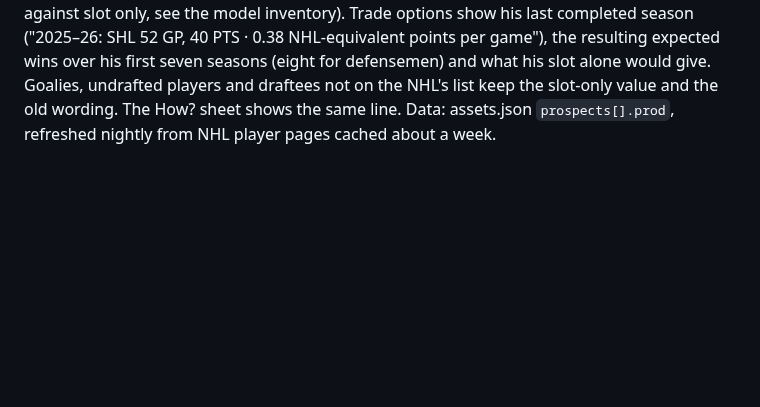
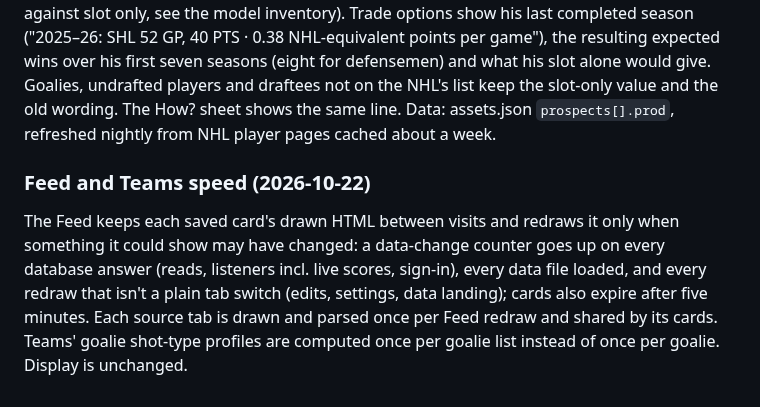
Before and after one commit to pb49939pb/dashboard-data, a Markdown page: docs/product-spec.md, the part around the change. GitHub-like rendering; blank space fills up the shorter version.

Commit message:
Product spec: Feed and Teams speed (2026-10-22)
Co-Authored-By: Claude Opus 5.5 <noreply@anthropic.com>

```diff
--- a/docs/product-spec.md
+++ b/docs/product-spec.md
@@ -541,3 +541,7 @@ Guided options must be acceptable to the partner (package ≥ their price, headl
 ### Prospects valued from their scoring (2026-10-22)
 
 A drafted skater on the NHL's prospect list is valued in trades and on the Teams prospects list from his draft slot plus his scoring since the draft in every league (translated to NHL-equivalent points per game), his age at the draft and position (hockey-models prospects.py; tested against slot only, see the model inventory). Trade options show his last completed season ("2025–26: SHL 52 GP, 40 PTS · 0.38 NHL-equivalent points per game"), the resulting expected wins over his first seven seasons (eight for defensemen) and what his slot alone would give. Goalies, undrafted players and draftees not on the NHL's list keep the slot-only value and the old wording. The How? sheet shows the same line. Data: assets.json `prospects[].prod`, refreshed nightly from NHL player pages cached about a week.
+
+### Feed and Teams speed (2026-10-22)
+
+The Feed keeps each saved card's drawn HTML between visits and redraws it only when something it could show may have changed: a data-change counter goes up on every database answer (reads, listeners incl. live scores, sign-in), every data file loaded, and every redraw that isn't a plain tab switch (edits, settings, data landing); cards also expire after five minutes. Each source tab is drawn and parsed once per Feed redraw and shared by its cards. Teams' goalie shot-type profiles are computed once per goalie list instead of once per goalie. Display is unchanged.
```
